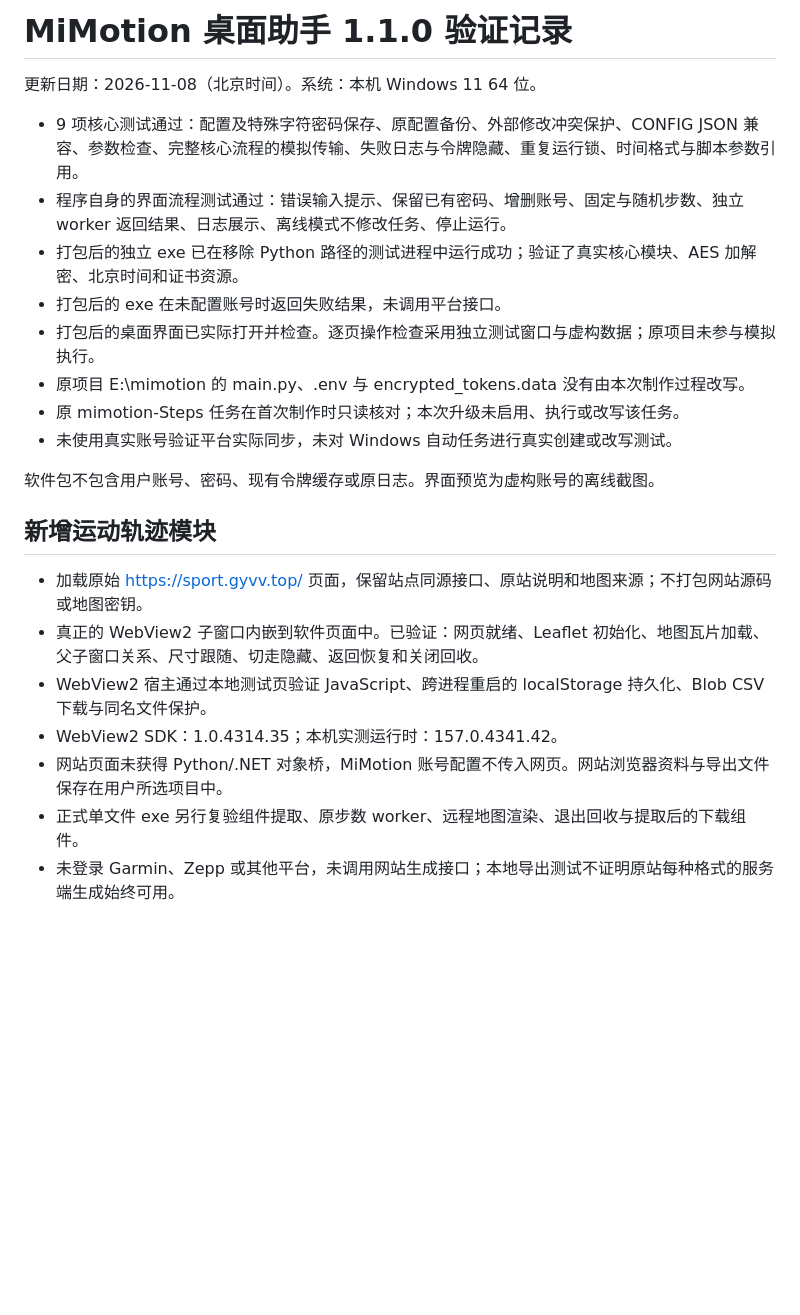
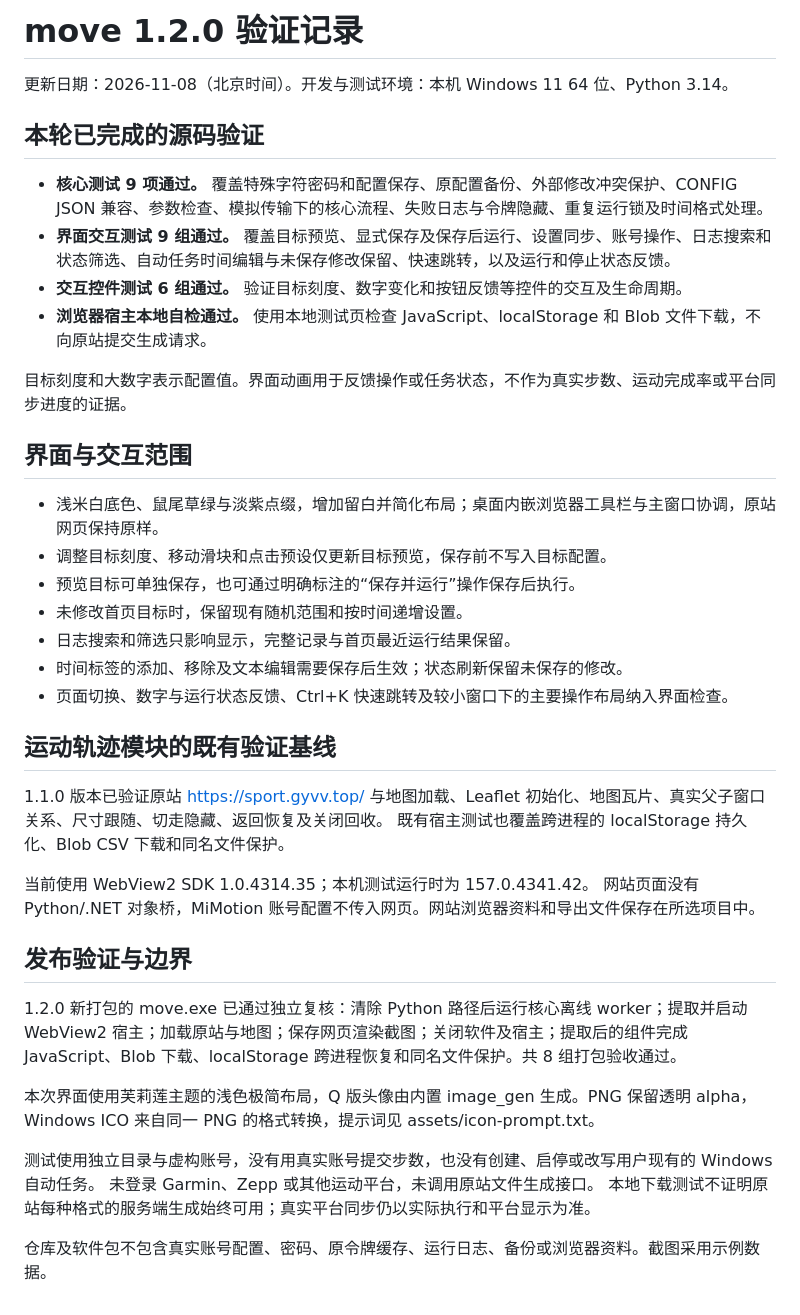
Before and after one commit to duanwentaotaotaotaotaotao/mimotion-desktop, a Markdown page: docs/验证记录.md, the part around the change. Rendered like a GitHub page; blank space fills up the shorter version.

```diff
--- a/docs/验证记录.md
+++ b/docs/验证记录.md
@@ -1,24 +1,42 @@
-# MiMotion 桌面助手 1.1.0 验证记录
+# move 1.2.0 验证记录
 
-更新日期：2026-11-08（北京时间）。系统：本机 Windows 11 64 位。
+更新日期：2026-11-08（北京时间）。开发与测试环境：本机 Windows 11 64 位、Python 3.14。
 
-- 9 项核心测试通过：配置及特殊字符密码保存、原配置备份、外部修改冲突保护、CONFIG JSON 兼容、参数检查、完整核心流程的模拟传输、失败日志与令牌隐藏、重复运行锁、时间格式与脚本参数引用。
-- 程序自身的界面流程测试通过：错误输入提示、保留已有密码、增删账号、固定与随机步数、独立 worker 返回结果、日志展示、离线模式不修改任务、停止运行。
-- 打包后的独立 exe 已在移除 Python 路径的测试进程中运行成功；验证了真实核心模块、AES 加解密、北京时间和证书资源。
-- 打包后的 exe 在未配置账号时返回失败结果，未调用平台接口。
-- 打包后的桌面界面已实际打开并检查。逐页操作检查采用独立测试窗口与虚构数据；原项目未参与模拟执行。
-- 原项目 E:\mimotion 的 main.py、.env 与 encrypted_tokens.data 没有由本次制作过程改写。
-- 原 mimotion-Steps 任务在首次制作时只读核对；本次升级未启用、执行或改写该任务。
-- 未使用真实账号验证平台实际同步，未对 Windows 自动任务进行真实创建或改写测试。
+## 本轮已完成的源码验证
 
-软件包不包含用户账号、密码、现有令牌缓存或原日志。界面预览为虚构账号的离线截图。
+- **核心测试 9 项通过。** 覆盖特殊字符密码和配置保存、原配置备份、外部修改冲突保护、CONFIG JSON 兼容、参数检查、模拟传输下的核心流程、失败日志与令牌隐藏、重复运行锁及时间格式处理。
+- **界面交互测试 9 组通过。** 覆盖目标预览、显式保存及保存后运行、设置同步、账号操作、日志搜索和状态筛选、自动任务时间编辑与未保存修改保留、快速跳转，以及运行和停止状态反馈。
+- **交互控件测试 6 组通过。** 验证目标刻度、数字变化和按钮反馈等控件的交互及生命周期。
+- **浏览器宿主本地自检通过。** 使用本地测试页检查 JavaScript、localStorage 和 Blob 文件下载，不向原站提交生成请求。
 
-## 新增运动轨迹模块
+目标刻度和大数字表示配置值。界面动画用于反馈操作或任务状态，不作为真实步数、运动完成率或平台同步进度的证据。
 
-- 加载原始 https://sport.gyvv.top/ 页面，保留站点同源接口、原站说明和地图来源；不打包网站源码或地图密钥。
-- 真正的 WebView2 子窗口内嵌到软件页面中。已验证：网页就绪、Leaflet 初始化、地图瓦片加载、父子窗口关系、尺寸跟随、切走隐藏、返回恢复和关闭回收。
-- WebView2 宿主通过本地测试页验证 JavaScript、跨进程重启的 localStorage 持久化、Blob CSV 下载与同名文件保护。
-- WebView2 SDK：1.0.4314.35；本机实测运行时：157.0.4341.42。
-- 网站页面未获得 Python/.NET 对象桥，MiMotion 账号配置不传入网页。网站浏览器资料与导出文件保存在用户所选项目中。
-- 正式单文件 exe 另行复验组件提取、原步数 worker、远程地图渲染、退出回收与提取后的下载组件。
-- 未登录 Garmin、Zepp 或其他平台，未调用网站生成接口；本地导出测试不证明原站每种格式的服务端生成始终可用。
+## 界面与交互范围
+
+- 浅米白底色、鼠尾草绿与淡紫点缀，增加留白并简化布局；桌面内嵌浏览器工具栏与主窗口协调，原站网页保持原样。
+- 调整目标刻度、移动滑块和点击预设仅更新目标预览，保存前不写入目标配置。
+- 预览目标可单独保存，也可通过明确标注的“保存并运行”操作保存后执行。
+- 未修改首页目标时，保留现有随机范围和按时间递增设置。
+- 日志搜索和筛选只影响显示，完整记录与首页最近运行结果保留。
+- 时间标签的添加、移除及文本编辑需要保存后生效；状态刷新保留未保存的修改。
+- 页面切换、数字与运行状态反馈、Ctrl+K 快速跳转及较小窗口下的主要操作布局纳入界面检查。
+
+## 运动轨迹模块的既有验证基线
+
+1.1.0 版本已验证原站 https://sport.gyvv.top/ 与地图加载、Leaflet 初始化、地图瓦片、真实父子窗口关系、尺寸跟随、切走隐藏、返回恢复及关闭回收。
+既有宿主测试也覆盖跨进程的 localStorage 持久化、Blob CSV 下载和同名文件保护。
+
+当前使用 WebView2 SDK 1.0.4314.35；本机测试运行时为 157.0.4341.42。
+网站页面没有 Python/.NET 对象桥，MiMotion 账号配置不传入网页。网站浏览器资料和导出文件保存在所选项目中。
+
+## 发布验证与边界
+
+1.2.0 新打包的 move.exe 已通过独立复核：清除 Python 路径后运行核心离线 worker；提取并启动 WebView2 宿主；加载原站与地图；保存网页渲染截图；关闭软件及宿主；提取后的组件完成 JavaScript、Blob 下载、localStorage 跨进程恢复和同名文件保护。共 8 组打包验收通过。
+
+本次界面使用芙莉莲主题的浅色极简布局，Q 版头像由内置 image_gen 生成。PNG 保留透明 alpha，Windows ICO 来自同一 PNG 的格式转换，提示词见 assets/icon-prompt.txt。
+
+测试使用独立目录与虚构账号，没有用真实账号提交步数，也没有创建、启停或改写用户现有的 Windows 自动任务。
+未登录 Garmin、Zepp 或其他运动平台，未调用原站文件生成接口。
+本地下载测试不证明原站每种格式的服务端生成始终可用；真实平台同步仍以实际执行和平台显示为准。
+
+仓库及软件包不包含真实账号配置、密码、原令牌缓存、运行日志、备份或浏览器资料。截图采用示例数据。
```
Also changed, not shown: README.md (+31 -11 lines), docs/images/overview.png, 15 other files.
